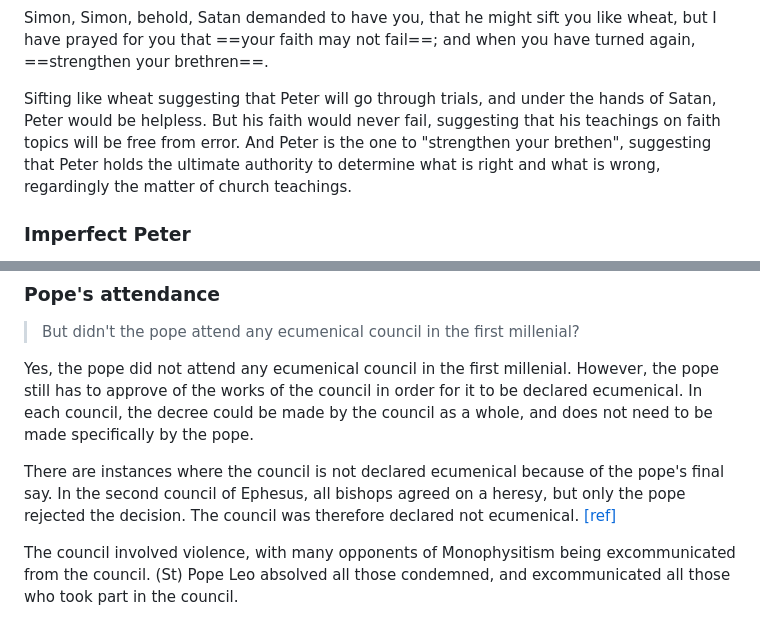
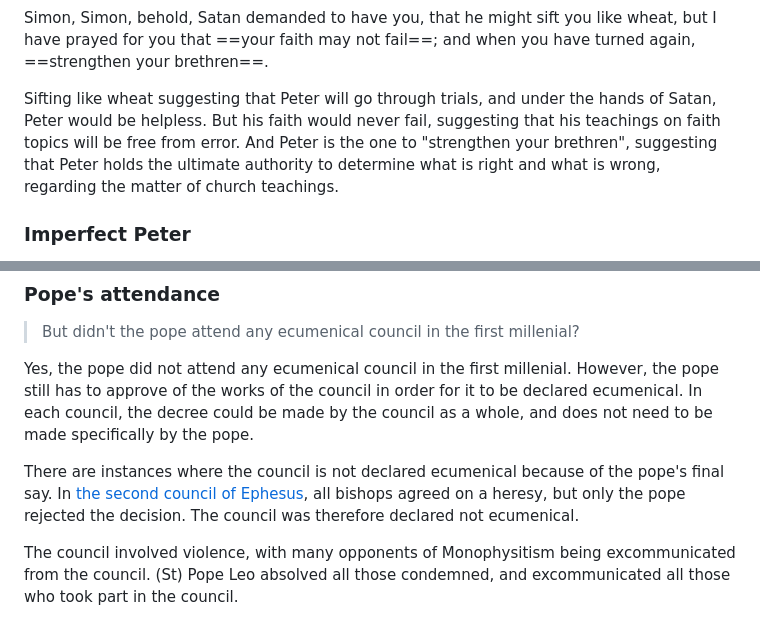
Before and after one commit to nknguyenhc/blogposts, a Markdown page: contents/catholic-church-history/pope-infallibility.md, 2 parts joined by grey strips. Rendered like a GitHub page.

```diff
--- a/contents/catholic-church-history/pope-infallibility.md
+++ b/contents/catholic-church-history/pope-infallibility.md
@@ -253,7 +253,7 @@ Simon, Simon, behold, Satan demanded to have you, that he might sift you like wh
 
 </box>
 
-Sifting like wheat suggesting that Peter will go through trials, and under the hands of Satan, Peter would be helpless. But his faith would never fail, suggesting that his teachings on faith topics will be free from error. And Peter is the one to "strengthen your brethen", suggesting that Peter holds the ultimate authority to determine what is right and what is wrong, regardingly the matter of church teachings.
+Sifting like wheat suggesting that Peter will go through trials, and under the hands of Satan, Peter would be helpless. But his faith would never fail, suggesting that his teachings on faith topics will be free from error. And Peter is the one to "strengthen your brethren", suggesting that Peter holds the ultimate authority to determine what is right and what is wrong, regarding the matter of church teachings.
 
 ### Imperfect Peter
 
@@ -451,7 +451,7 @@ The authority of the councils naturally follows the authority of the magisterium
 
 Yes, the pope did not attend any ecumenical council in the first millenial. However, the pope still has to approve of the works of the council in order for it to be declared ecumenical. In each council, the decree could be made by the council as a whole, and does not need to be made specifically by the pope.
 
-There are instances where the council is not declared ecumenical because of the pope's final say. In the second council of Ephesus, all bishops agreed on a heresy, but only the pope rejected the decision. The council was therefore declared not ecumenical. [[ref]](https://www.newadvent.org/cathen/05495a.htm)
+There are instances where the council is not declared ecumenical because of the pope's final say. In [the second council of Ephesus](https://www.newadvent.org/cathen/05495a.htm), all bishops agreed on a heresy, but only the pope rejected the decision. The council was therefore declared not ecumenical.
 
 The council involved violence, with many opponents of Monophysitism being excommunicated from the council. (St) Pope Leo absolved all those condemned, and excommunicated all those who took part in the council.
 
```
Also changed, not shown: other parts of contents/catholic-church-history/pope-infallibility.md (+6 -6 lines).
